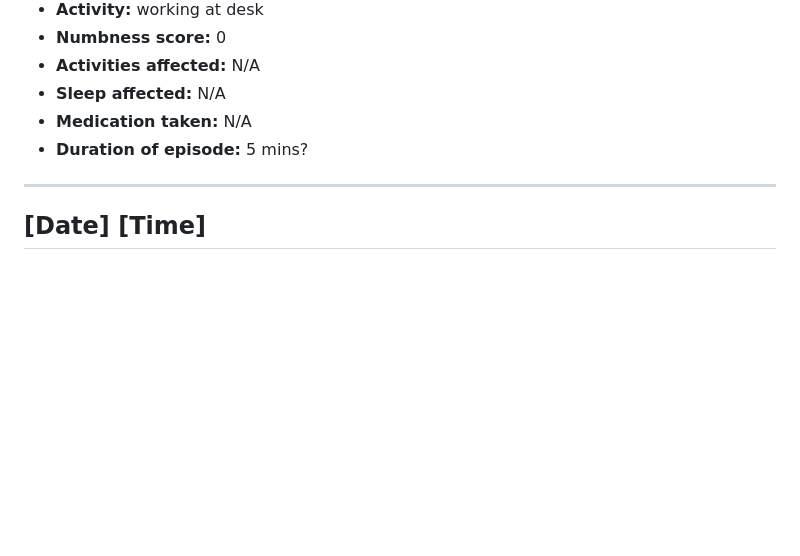
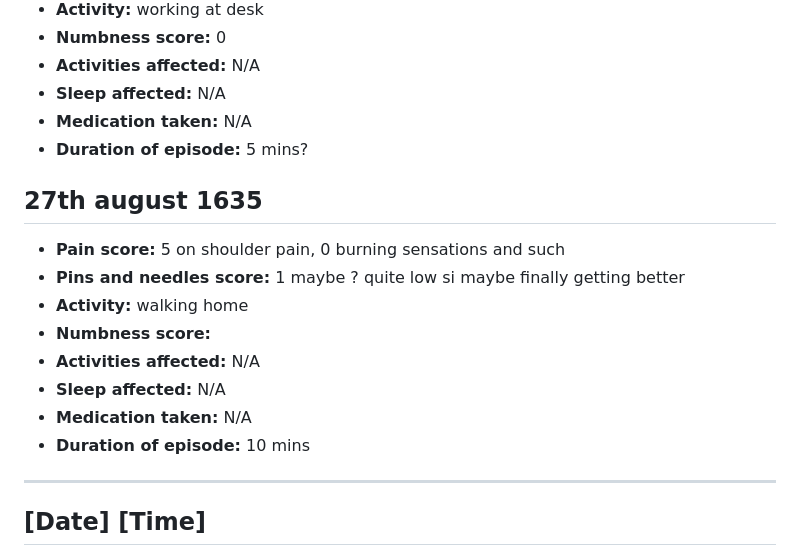
Before and after one commit to MaximusXVIII/nerve-diary, a Markdown page: README.md, the part around the change. Drawn GitHub-style; blank space fills up the shorter version.

```diff
--- a/README.md
+++ b/README.md
@@ -1169,6 +1169,15 @@ Update from the day: pain involving pins and needles, plus shoulder pain. Pins a
 - **Medication taken:** N/A
 - **Duration of episode:** 5 mins?
 
+## 27th august 1635
+- **Pain score:** 5 on shoulder pain, 0 burning sensations and such
+- **Pins and needles score:** 1 maybe ? quite low si maybe finally getting better
+- **Activity:** walking home
+- **Numbness score:**
+- **Activities affected:** N/A
+- **Sleep affected:** N/A
+- **Medication taken:** N/A
+- **Duration of episode:** 10 mins
 ---
 
 ## [Date] [Time]
```
